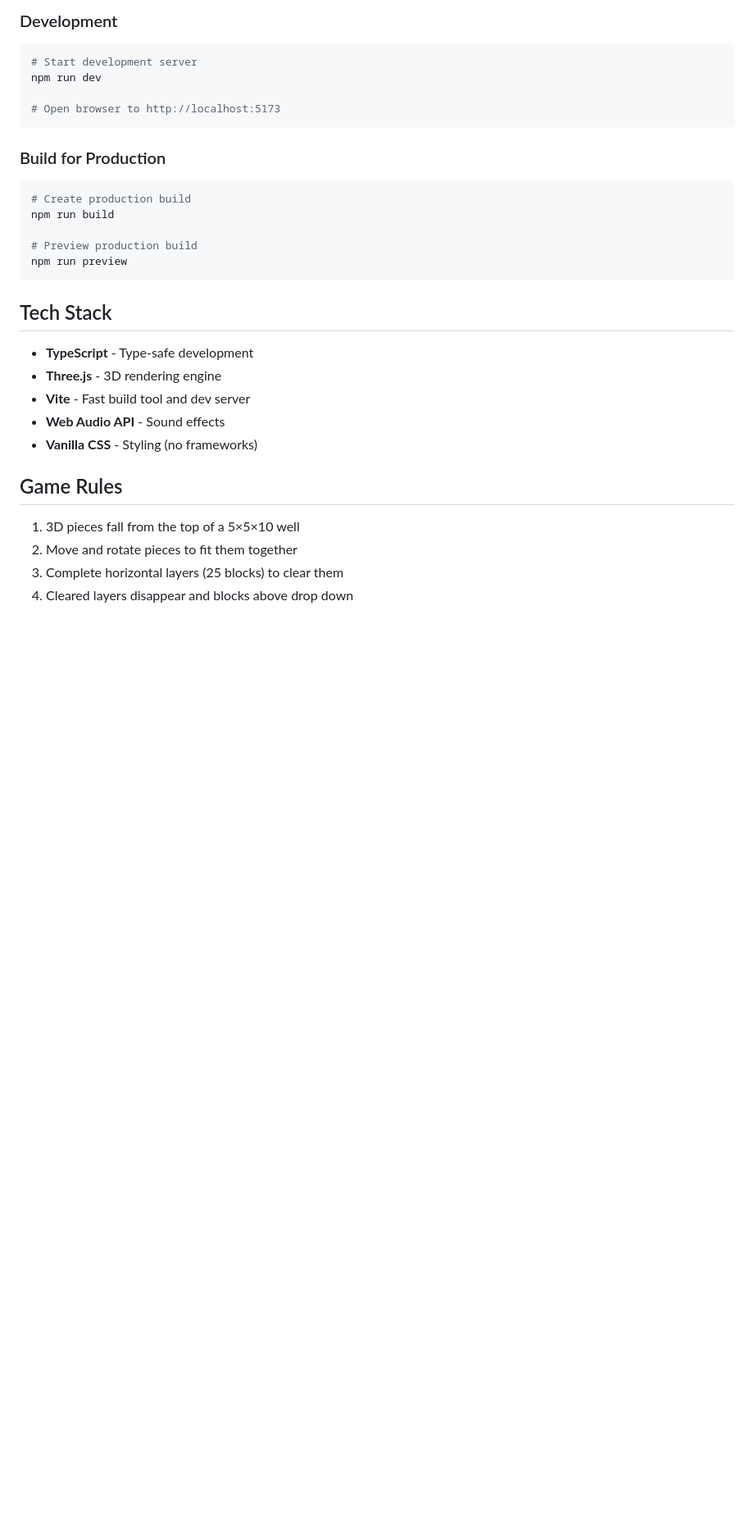
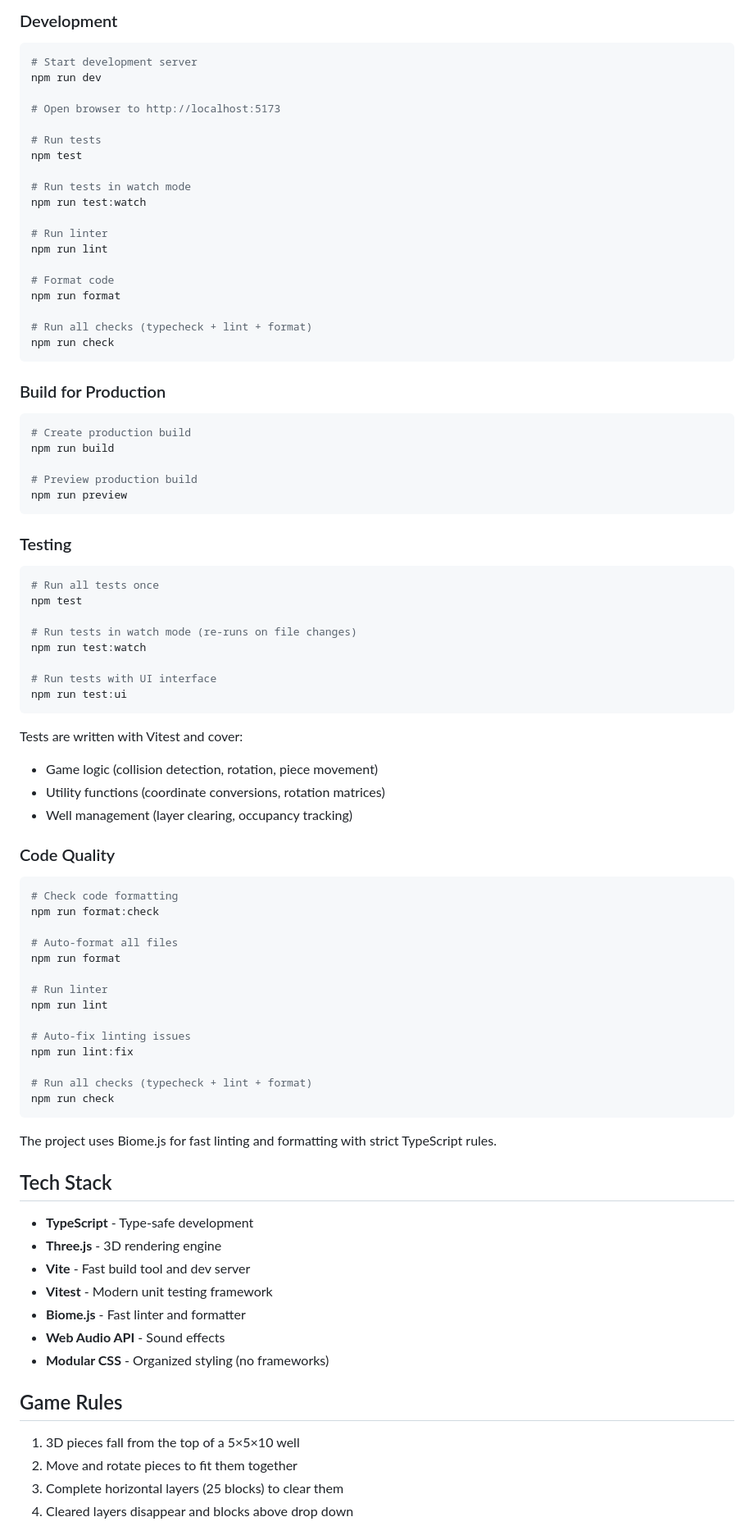
Before and after one commit to testacode/blockout, a Markdown page: README.md, the part around the change printed below. Shown: that part at 82% size. Rendered like a GitHub page; blank space fills up the shorter version.

````diff
--- a/README.md
+++ b/README.md
@@ -49,6 +49,21 @@ npm install
 npm run dev
 
 # Open browser to http://localhost:5173
+
+# Run tests
+npm test
+
+# Run tests in watch mode
+npm run test:watch
+
+# Run linter
+npm run lint
+
+# Format code
+npm run format
+
+# Run all checks (typecheck + lint + format)
+npm run check
 ```
 
 ### Build for Production
@@ -61,13 +76,54 @@ npm run build
 npm run preview
 ```
 
+### Testing
+
+```bash
+# Run all tests once
+npm test
+
+# Run tests in watch mode (re-runs on file changes)
+npm run test:watch
+
+# Run tests with UI interface
+npm run test:ui
+```
+
+Tests are written with Vitest and cover:
+- Game logic (collision detection, rotation, piece movement)
+- Utility functions (coordinate conversions, rotation matrices)
+- Well management (layer clearing, occupancy tracking)
+
+### Code Quality
+
+```bash
+# Check code formatting
+npm run format:check
+
+# Auto-format all files
+npm run format
+
+# Run linter
+npm run lint
+
+# Auto-fix linting issues
+npm run lint:fix
+
+# Run all checks (typecheck + lint + format)
+npm run check
+```
+
+The project uses Biome.js for fast linting and formatting with strict TypeScript rules.
+
 ## Tech Stack
 
 - **TypeScript** - Type-safe development
 - **Three.js** - 3D rendering engine
 - **Vite** - Fast build tool and dev server
+- **Vitest** - Modern unit testing framework
+- **Biome.js** - Fast linter and formatter
 - **Web Audio API** - Sound effects
-- **Vanilla CSS** - Styling (no frameworks)
+- **Modular CSS** - Organized styling (no frameworks)
 
 ## Game Rules
 
````
Also changed, not shown: other parts of README.md (+38 -7 lines).
